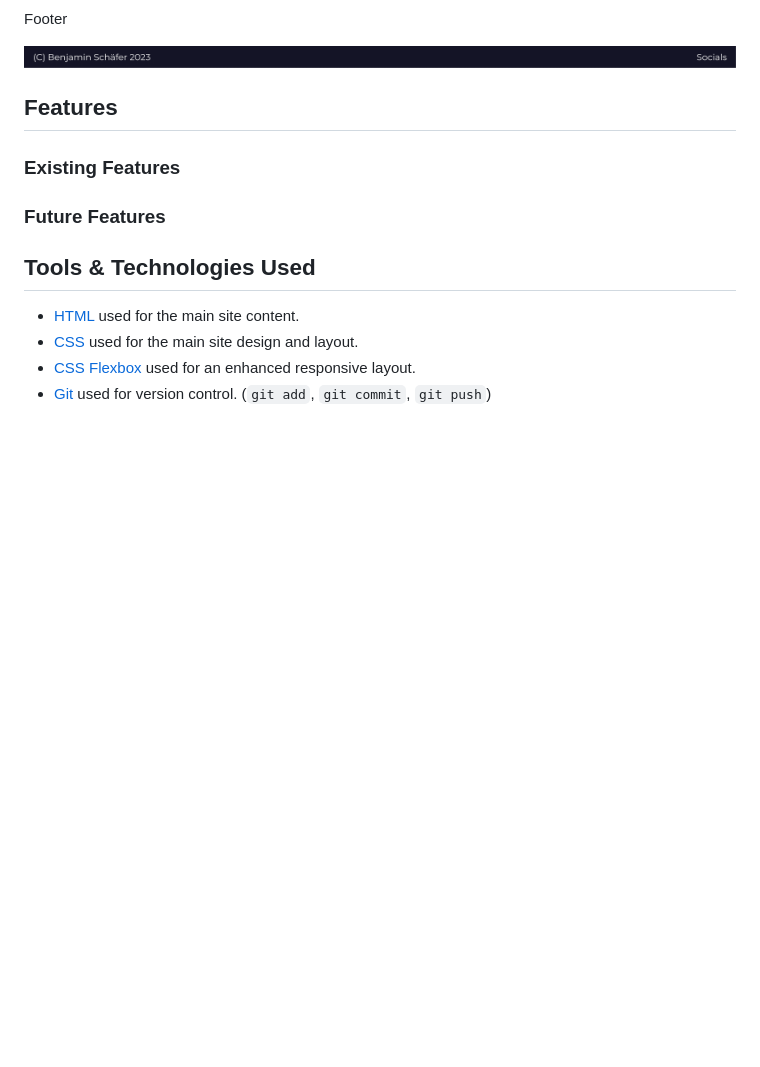
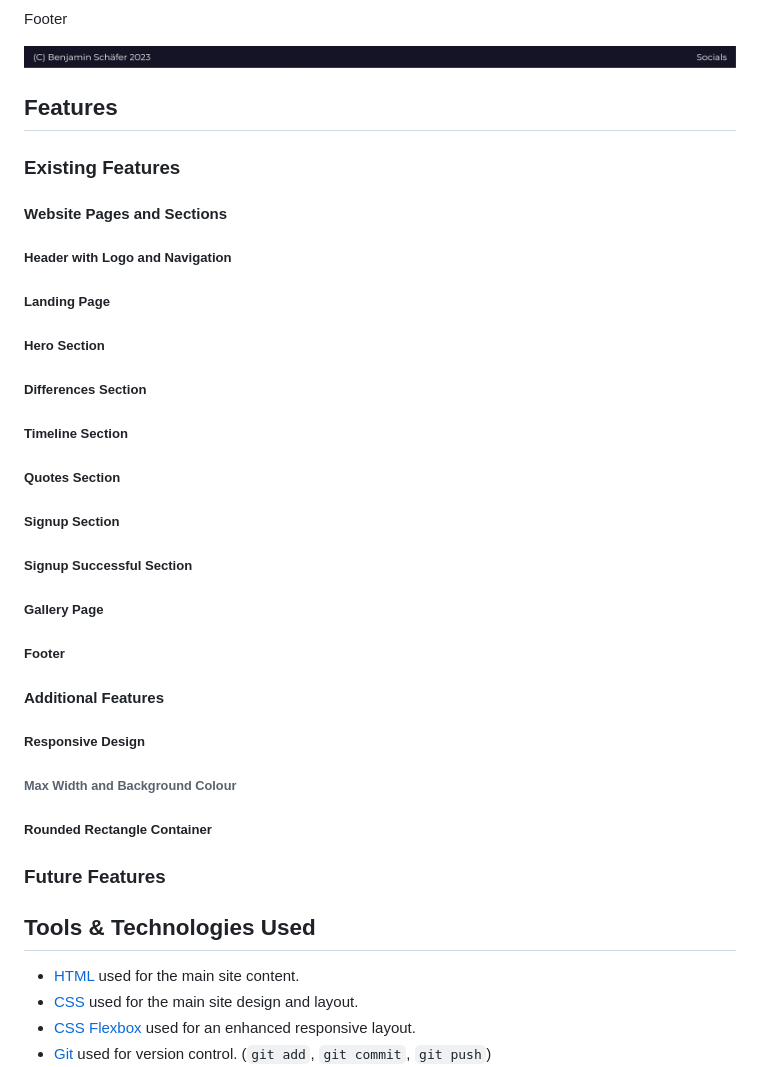
Before and after one commit to benschaf/tabletennis-vs-pingpong, a Markdown page: README.md, the part around the change. Drawn GitHub-style; folded sections open; blank space fills up the shorter version.

Commit message:
doc: add feature list titles to readme

```diff
--- a/README.md
+++ b/README.md
@@ -240,6 +240,36 @@ Footer
 
 ### Existing Features
 
+#### Website Pages and Sections
+
+##### Header with Logo and Navigation
+
+##### Landing Page
+
+##### Hero Section
+
+##### Differences Section
+
+##### Timeline Section
+
+##### Quotes Section
+
+##### Signup Section
+
+##### Signup Successful Section
+
+##### Gallery Page
+
+##### Footer
+
+#### Additional Features
+
+##### Responsive Design
+
+###### Max Width and Background Colour
+
+##### Rounded Rectangle Container
+
 ### Future Features
 
 ## Tools & Technologies Used
```
